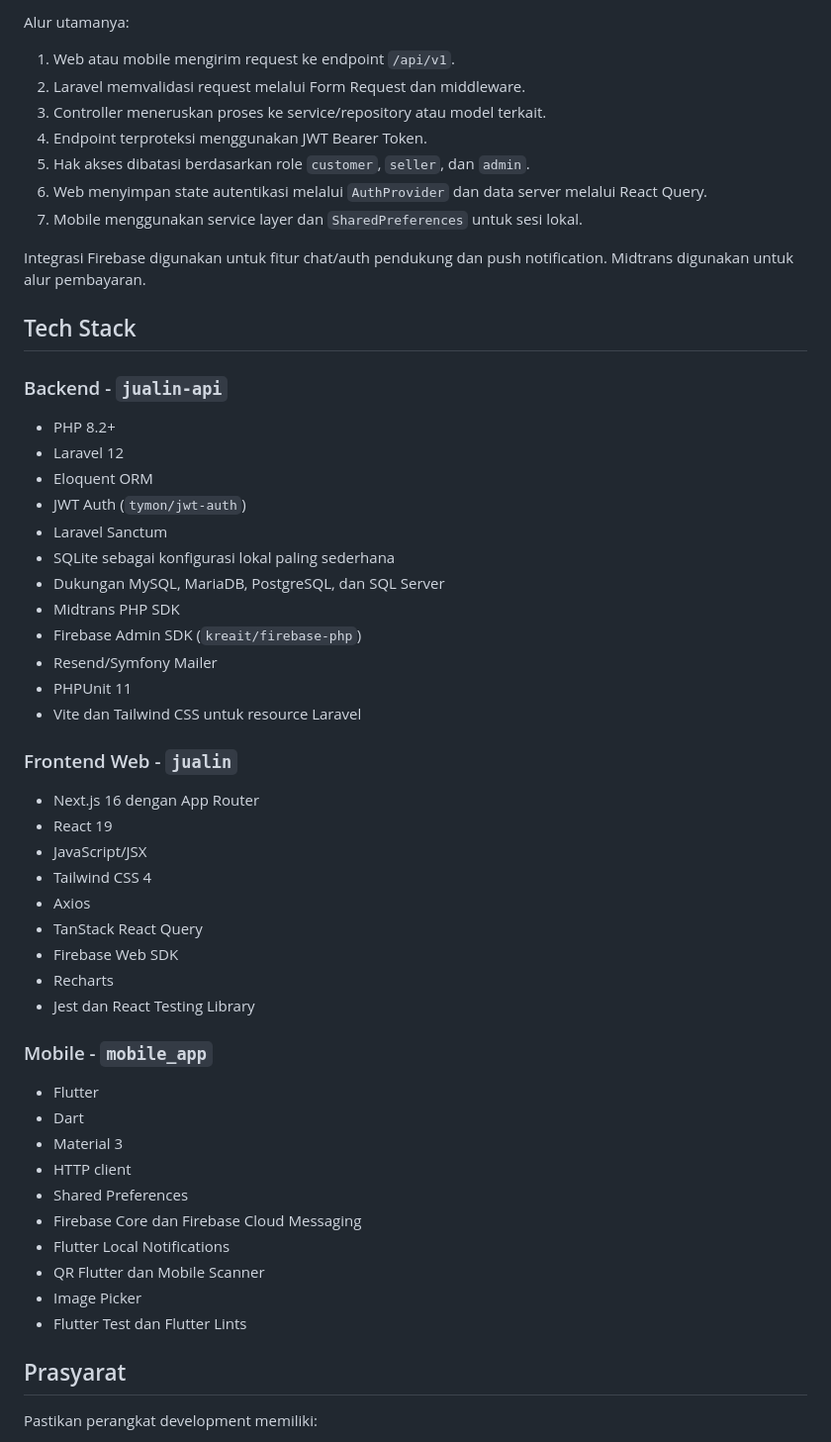
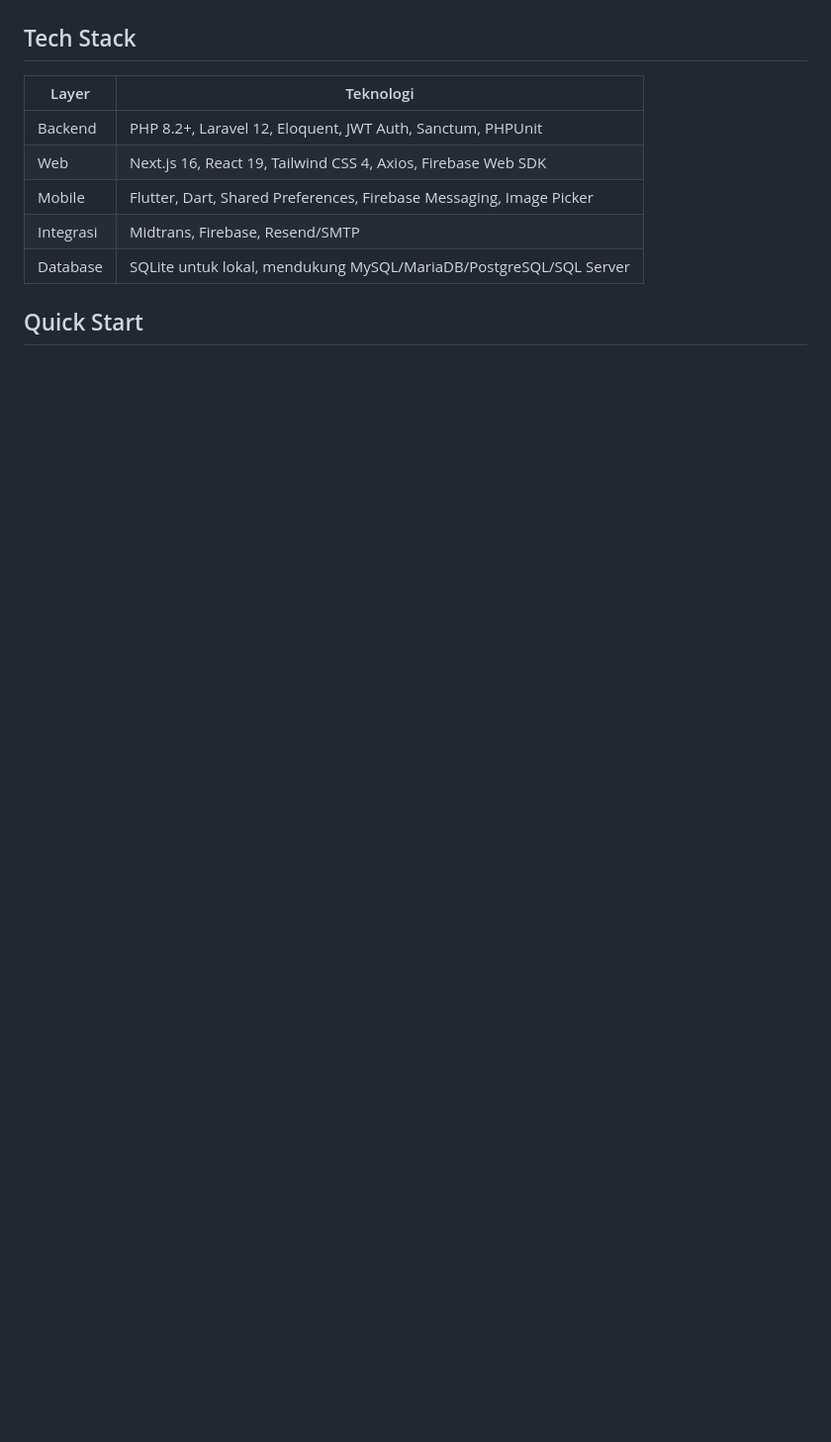
Before and after one commit to rkhplace/JUALIN-ABP, a Markdown page: README.md, the part around one of its changes. Shown at 99% size. GitHub-like rendering; blank space fills up the shorter version.

Commit message:
Polish project README cards

````diff
--- a/README.md
+++ b/README.md
@@ -37,62 +118,14 @@ Flutter Mobile -/                              |
 ```
-
-Alur utamanya:
-
-1. Web atau mobile mengirim request ke endpoint `/api/v1`.
-2. Laravel memvalidasi request melalui Form Request dan middleware.
-3. Controller meneruskan proses ke service/repository atau model terkait.
-4. Endpoint terproteksi menggunakan JWT Bearer Token.
-5. Hak akses dibatasi berdasarkan role `customer`, `seller`, dan `admin`.
-6. Web menyimpan state autentikasi melalui `AuthProvider` dan data server melalui
-   React Query.
-7. Mobile menggunakan service layer dan `SharedPreferences` untuk sesi lokal.
-
-Integrasi Firebase digunakan untuk fitur chat/auth pendukung dan push
-notification. Midtrans digunakan untuk alur pembayaran.
 
 ## Tech Stack
 
-### Backend - `jualin-api`
+| Layer | Teknologi |
+| --- | --- |
+| Backend | PHP 8.2+, Laravel 12, Eloquent, JWT Auth, Sanctum, PHPUnit |
+| Web | Next.js 16, React 19, Tailwind CSS 4, Axios, Firebase Web SDK |
+| Mobile | Flutter, Dart, Shared Preferences, Firebase Messaging, Image Picker |
+| Integrasi | Midtrans, Firebase, Resend/SMTP |
+| Database | SQLite untuk lokal, mendukung MySQL/MariaDB/PostgreSQL/SQL Server |
 
-- PHP 8.2+
-- Laravel 12
-- Eloquent ORM
-- JWT Auth (`tymon/jwt-auth`)
-- Laravel Sanctum
-- SQLite sebagai konfigurasi lokal paling sederhana
-- Dukungan MySQL, MariaDB, PostgreSQL, dan SQL Server
-- Midtrans PHP SDK
-- Firebase Admin SDK (`kreait/firebase-php`)
-- Resend/Symfony Mailer
-- PHPUnit 11
-- Vite dan Tailwind CSS untuk resource Laravel
+## Quick Start
 
-### Frontend Web - `jualin`
-
-- Next.js 16 dengan App Router
-- React 19
-- JavaScript/JSX
-- Tailwind CSS 4
-- Axios
-- TanStack React Query
-- Firebase Web SDK
-- Recharts
-- Jest dan React Testing Library
-
-### Mobile - `mobile_app`
-
-- Flutter
-- Dart
-- Material 3
-- HTTP client
-- Shared Preferences
-- Firebase Core dan Firebase Cloud Messaging
-- Flutter Local Notifications
-- QR Flutter dan Mobile Scanner
-- Image Picker
-- Flutter Test dan Flutter Lints
-
-## Prasyarat
-
-Pastikan perangkat development memiliki:
-
````
Also changed, not shown: other parts of README.md (+215 -445 lines).
